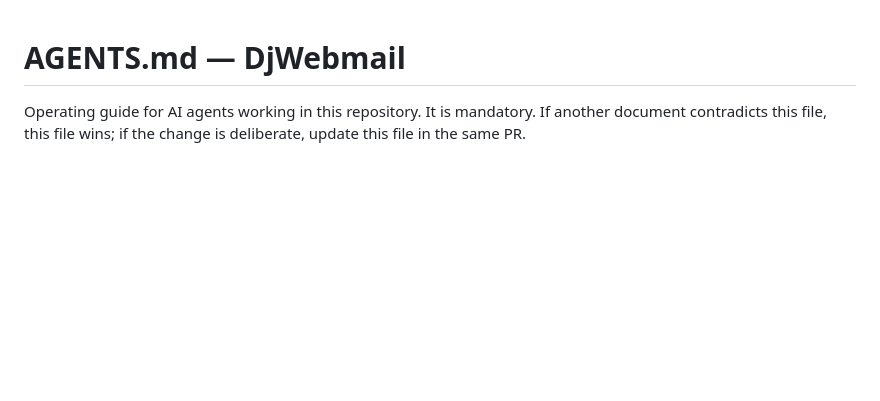
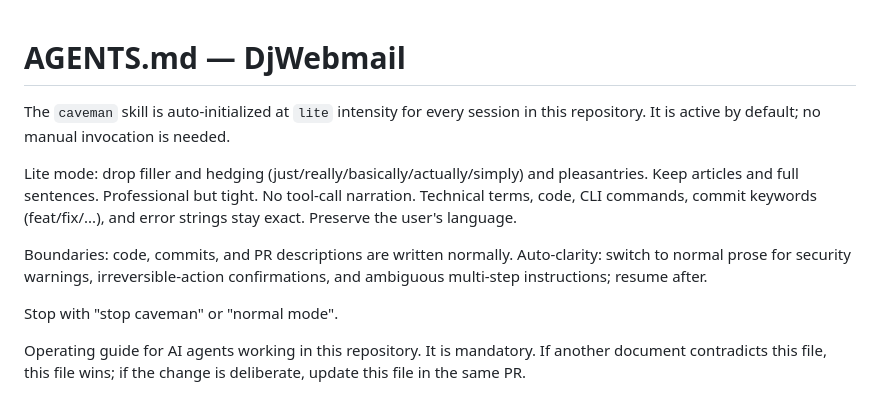
Before and after one commit to fquivera/djwebmail, a Markdown page: AGENTS.md, the part around the change. Drawn GitHub-style; blank space fills up the shorter version.

Commit message:
docs(agents): auto-initialize caveman skill at lite mode

```diff
--- a/AGENTS.md
+++ b/AGENTS.md
@@ -1,4 +1,20 @@
 # AGENTS.md — DjWebmail
+
+<!-- caveman-begin -->
+The `caveman` skill is auto-initialized at `lite` intensity for every session in
+this repository. It is active by default; no manual invocation is needed.
+
+Lite mode: drop filler and hedging (just/really/basically/actually/simply) and
+pleasantries. Keep articles and full sentences. Professional but tight. No
+tool-call narration. Technical terms, code, CLI commands, commit keywords
+(feat/fix/...), and error strings stay exact. Preserve the user's language.
+
+Boundaries: code, commits, and PR descriptions are written normally.
+Auto-clarity: switch to normal prose for security warnings, irreversible-action
+confirmations, and ambiguous multi-step instructions; resume after.
+
+Stop with "stop caveman" or "normal mode".
+<!-- caveman-end -->
 
 Operating guide for AI agents working in this repository. It is mandatory. If
 another document contradicts this file, this file wins; if the change is
```
